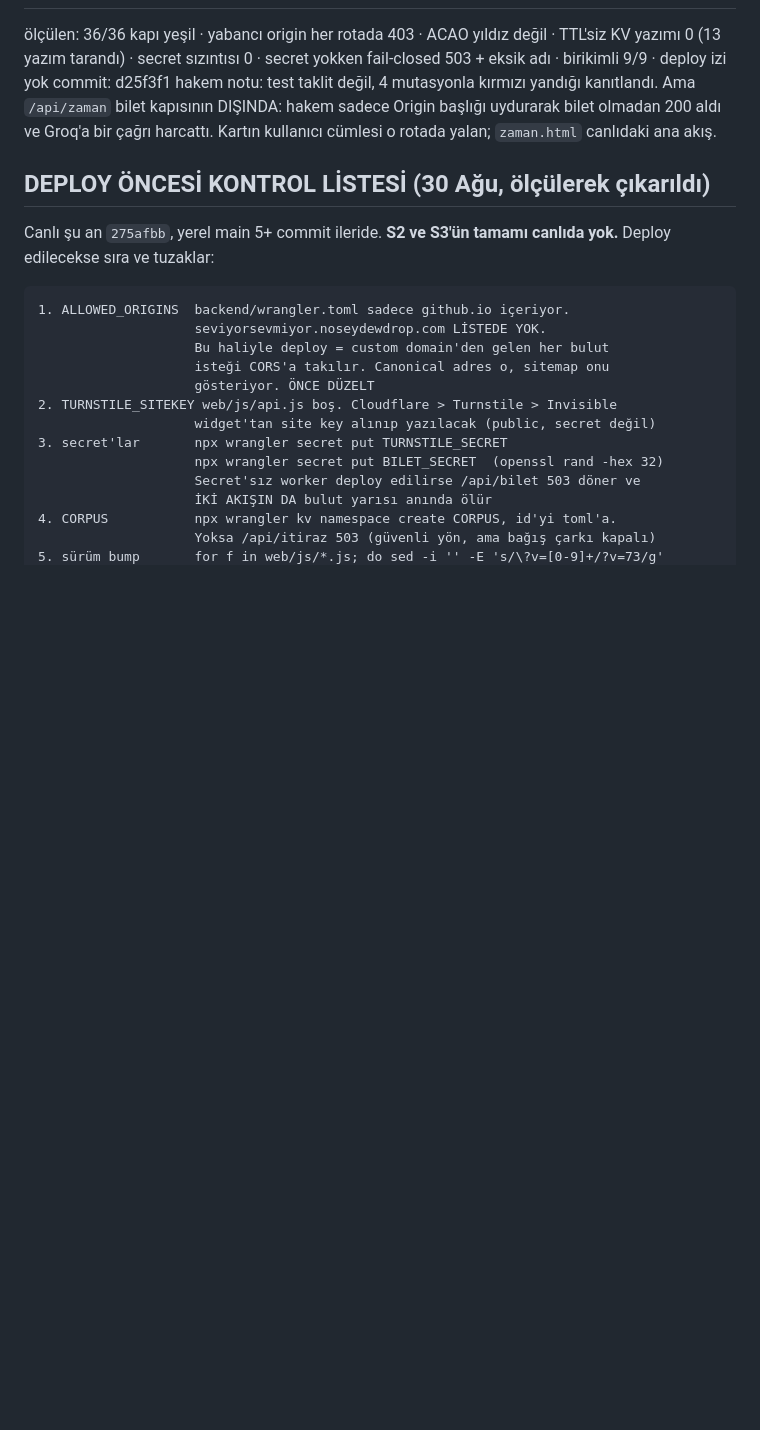
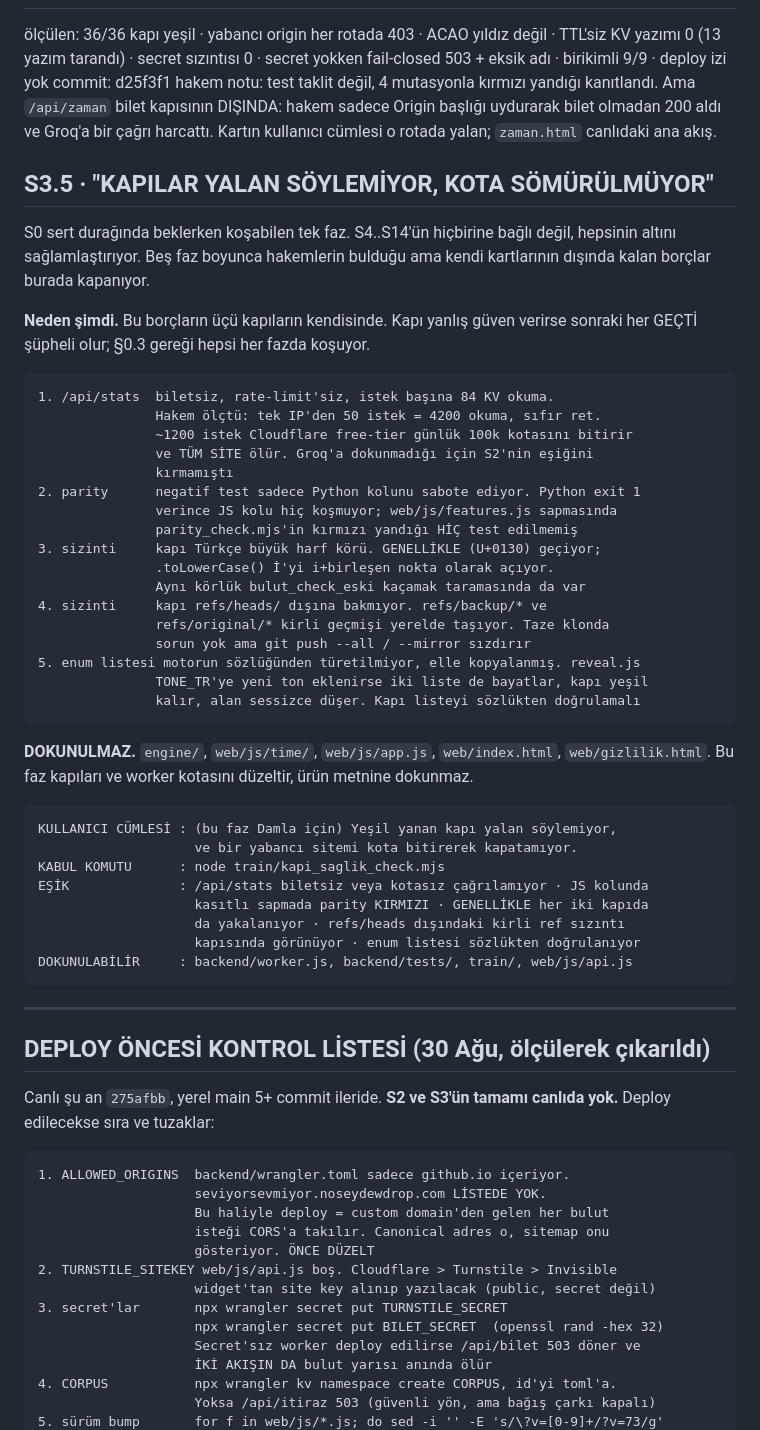
Before and after one commit to nosey-dewdrop/seviyorsevmiyor, a Markdown page: KOSU-v1.md, the part around the change. Drawn GitHub-style; blank space fills up the shorter version.

Commit message:
kosu: open s3.5 for accumulated gate and quota debts

````diff
--- a/KOSU-v1.md
+++ b/KOSU-v1.md
@@ -1500,6 +1500,52 @@ hakem notu: test taklit değil, 4 mutasyonla kırmızı yandığı kanıtlandı.
 bilet olmadan 200 aldı ve Groq'a bir çağrı harcattı. Kartın kullanıcı cümlesi
 o rotada yalan; `zaman.html` canlıdaki ana akış.
 
+## S3.5 · "KAPILAR YALAN SÖYLEMİYOR, KOTA SÖMÜRÜLMÜYOR"
+
+S0 sert durağında beklerken koşabilen tek faz. S4..S14'ün hiçbirine bağlı
+değil, hepsinin altını sağlamlaştırıyor. Beş faz boyunca hakemlerin bulduğu
+ama kendi kartlarının dışında kalan borçlar burada kapanıyor.
+
+**Neden şimdi.** Bu borçların üçü kapıların kendisinde. Kapı yanlış güven
+verirse sonraki her GEÇTİ şüpheli olur; §0.3 gereği hepsi her fazda koşuyor.
+
+```
+1. /api/stats  biletsiz, rate-limit'siz, istek başına 84 KV okuma.
+               Hakem ölçtü: tek IP'den 50 istek = 4200 okuma, sıfır ret.
+               ~1200 istek Cloudflare free-tier günlük 100k kotasını bitirir
+               ve TÜM SİTE ölür. Groq'a dokunmadığı için S2'nin eşiğini
+               kırmamıştı
+2. parity      negatif test sadece Python kolunu sabote ediyor. Python exit 1
+               verince JS kolu hiç koşmuyor; web/js/features.js sapmasında
+               parity_check.mjs'in kırmızı yandığı HİÇ test edilmemiş
+3. sizinti     kapı Türkçe büyük harf körü. GENELLİKLE (U+0130) geçiyor;
+               .toLowerCase() İ'yi i+birleşen nokta olarak açıyor.
+               Aynı körlük bulut_check_eski kaçamak taramasında da var
+4. sizinti     kapı refs/heads/ dışına bakmıyor. refs/backup/* ve
+               refs/original/* kirli geçmişi yerelde taşıyor. Taze klonda
+               sorun yok ama git push --all / --mirror sızdırır
+5. enum listesi motorun sözlüğünden türetilmiyor, elle kopyalanmış. reveal.js
+               TONE_TR'ye yeni ton eklenirse iki liste de bayatlar, kapı yeşil
+               kalır, alan sessizce düşer. Kapı listeyi sözlükten doğrulamalı
+```
+
+**DOKUNULMAZ.** `engine/`, `web/js/time/`, `web/js/app.js`, `web/index.html`,
+`web/gizlilik.html`. Bu faz kapıları ve worker kotasını düzeltir, ürün
+metnine dokunmaz.
+
+```
+KULLANICI CÜMLESİ : (bu faz Damla için) Yeşil yanan kapı yalan söylemiyor,
+                    ve bir yabancı sitemi kota bitirerek kapatamıyor.
+KABUL KOMUTU      : node train/kapi_saglik_check.mjs
+EŞİK              : /api/stats biletsiz veya kotasız çağrılamıyor · JS kolunda
+                    kasıtlı sapmada parity KIRMIZI · GENELLİKLE her iki kapıda
+                    da yakalanıyor · refs/heads dışındaki kirli ref sızıntı
+                    kapısında görünüyor · enum listesi sözlükten doğrulanıyor
+DOKUNULABİLİR     : backend/worker.js, backend/tests/, train/, web/js/api.js
+```
+
+---
+
 ## DEPLOY ÖNCESİ KONTROL LİSTESİ (30 Ağu, ölçülerek çıkarıldı)
 
 Canlı şu an `275afbb`, yerel main 5+ commit ileride. **S2 ve S3'ün tamamı
````
